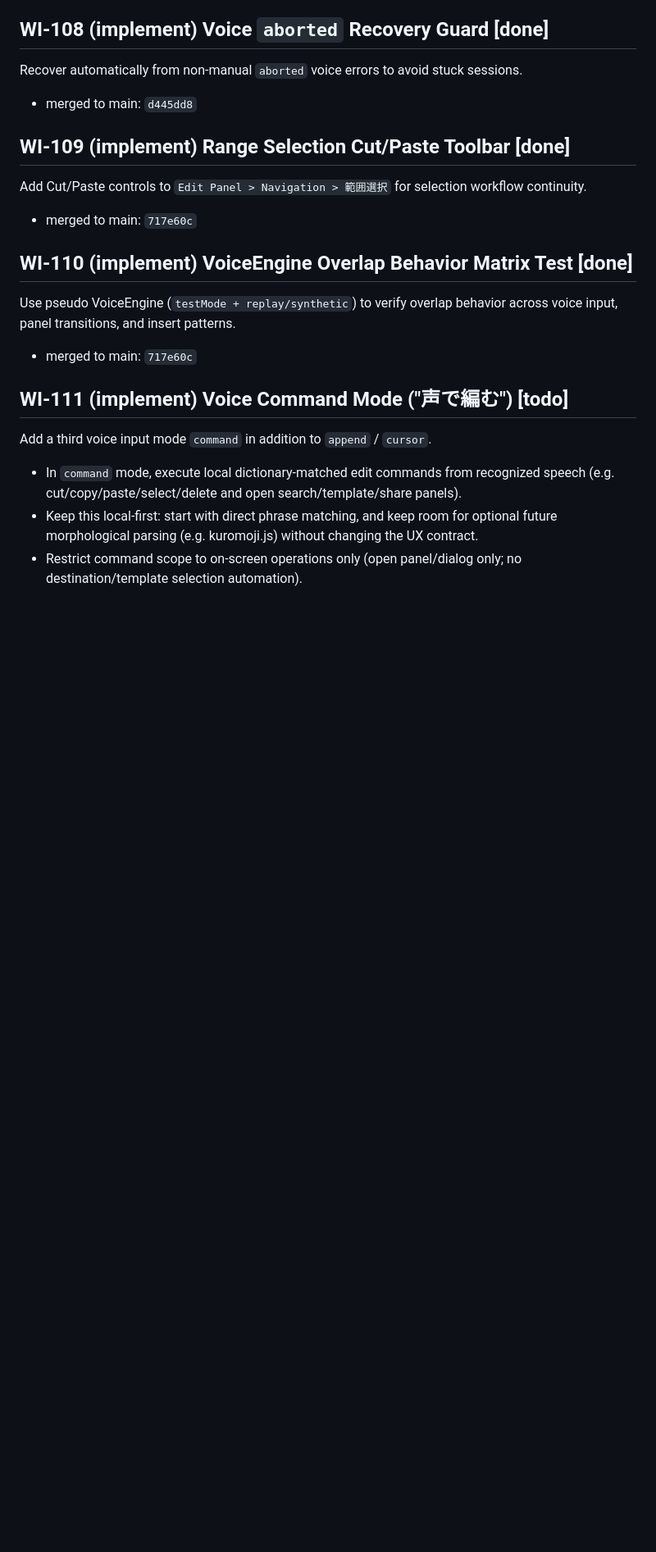
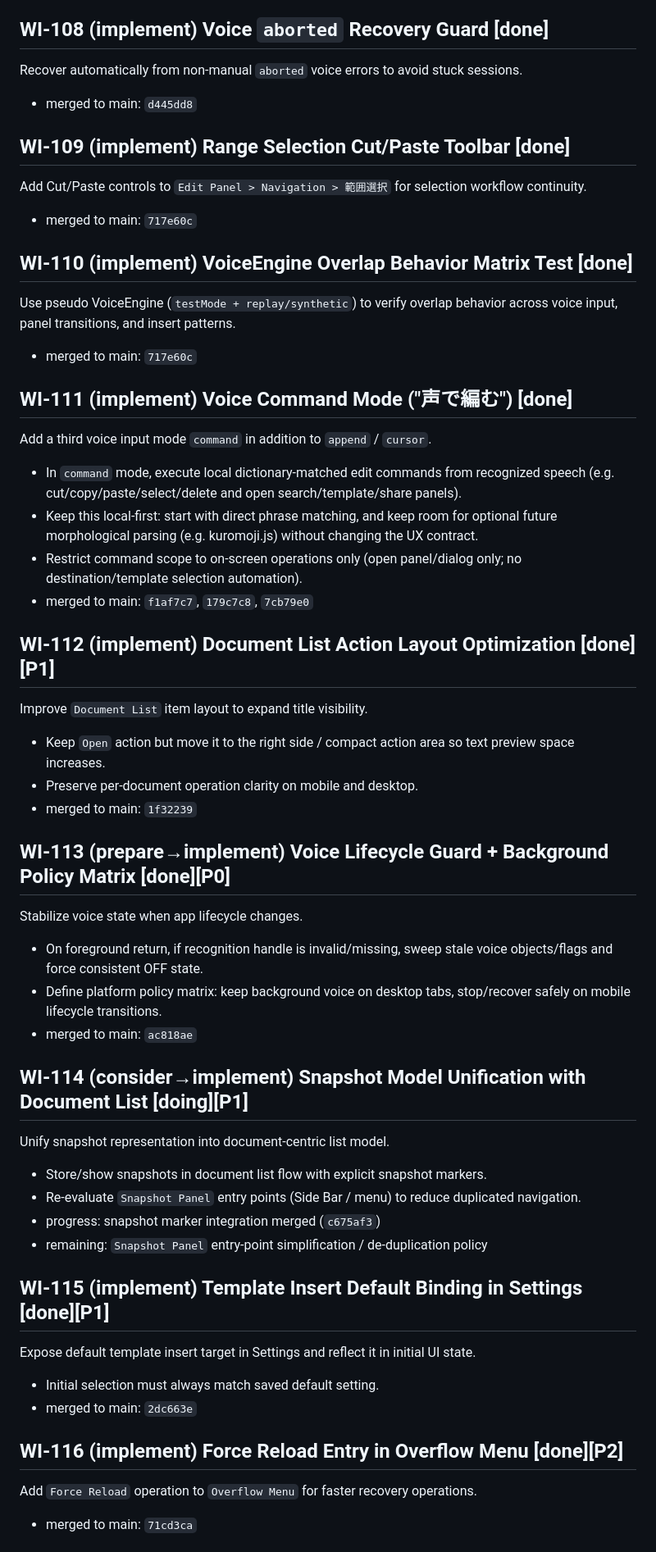
Before and after one commit to donayama/Koedeam, a Markdown page: docs/roadmaps/product-roadmap.md, the part around one of its changes. Shown at 82% size. GitHub-like rendering; blank space fills up the shorter version.

Commit message:
docs: sync WI statuses and mark WI-114 as doing

```diff
--- a/docs/roadmaps/product-roadmap.md
+++ b/docs/roadmaps/product-roadmap.md
@@ -77,8 +77,38 @@ Add Cut/Paste controls to `Edit Panel > Navigation > 範囲選択` for selection
 Use pseudo VoiceEngine (`testMode + replay/synthetic`) to verify overlap behavior across voice input, panel transitions, and insert patterns.
 - merged to main: `717e60c`
 
-## WI-111 (implement) Voice Command Mode ("声で編む") [todo]
+## WI-111 (implement) Voice Command Mode ("声で編む") [done]
 Add a third voice input mode `command` in addition to `append` / `cursor`.
 - In `command` mode, execute local dictionary-matched edit commands from recognized speech (e.g. cut/copy/paste/select/delete and open search/template/share panels).
 - Keep this local-first: start with direct phrase matching, and keep room for optional future morphological parsing (e.g. kuromoji.js) without changing the UX contract.
 - Restrict command scope to on-screen operations only (open panel/dialog only; no destination/template selection automation).
+- merged to main: `f1af7c7`, `179c7c8`, `7cb79e0`
+
+## WI-112 (implement) Document List Action Layout Optimization [done][P1]
+Improve `Document List` item layout to expand title visibility.
+- Keep `Open` action but move it to the right side / compact action area so text preview space increases.
+- Preserve per-document operation clarity on mobile and desktop.
+- merged to main: `1f32239`
+
+## WI-113 (prepare→implement) Voice Lifecycle Guard + Background Policy Matrix [done][P0]
+Stabilize voice state when app lifecycle changes.
+- On foreground return, if recognition handle is invalid/missing, sweep stale voice objects/flags and force consistent OFF state.
+- Define platform policy matrix: keep background voice on desktop tabs, stop/recover safely on mobile lifecycle transitions.
+- merged to main: `ac818ae`
+
+## WI-114 (consider→implement) Snapshot Model Unification with Document List [doing][P1]
+Unify snapshot representation into document-centric list model.
+- Store/show snapshots in document list flow with explicit snapshot markers.
+- Re-evaluate `Snapshot Panel` entry points (Side Bar / menu) to reduce duplicated navigation.
+- progress: snapshot marker integration merged (`c675af3`)
+- remaining: `Snapshot Panel` entry-point simplification / de-duplication policy
+
+## WI-115 (implement) Template Insert Default Binding in Settings [done][P1]
+Expose default template insert target in Settings and reflect it in initial UI state.
+- Initial selection must always match saved default setting.
+- merged to main: `2dc663e`
+
+## WI-116 (implement) Force Reload Entry in Overflow Menu [done][P2]
+Add `Force Reload` operation to `Overflow Menu` for faster recovery operations.
+- merged to main: `71cd3ca`
+
```
Also changed, not shown: other parts of docs/roadmaps/product-roadmap.md (+37 -1 lines).
